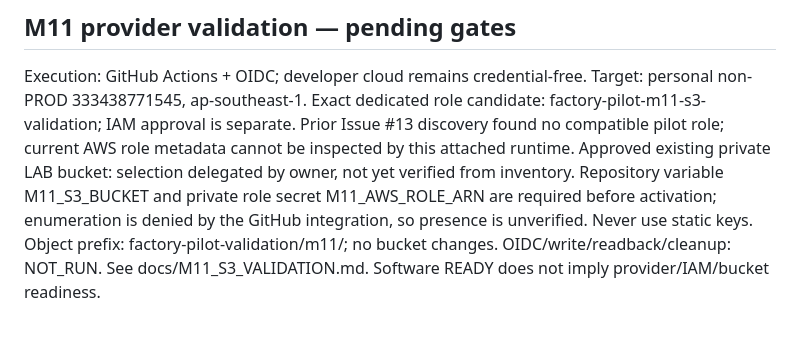
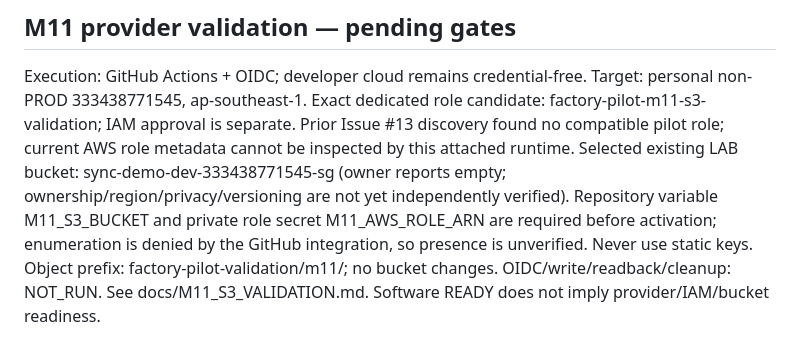
Before and after one commit to kcloud1/aws-factory-pilot, a Markdown page: ENV.md, the part around the change. Drawn GitHub-style.

```diff
--- a/ENV.md
+++ b/ENV.md
@@ -45,8 +45,8 @@ Target: personal non-PROD 333438771545, ap-southeast-1.
 Exact dedicated role candidate: factory-pilot-m11-s3-validation; IAM approval
 is separate. Prior Issue #13 discovery found no compatible pilot role; current
 AWS role metadata cannot be inspected by this attached runtime.
-Approved existing private LAB bucket: selection delegated by owner, not yet
-verified from inventory. Repository variable M11_S3_BUCKET and private role
+Selected existing LAB bucket: sync-demo-dev-333438771545-sg (owner reports
+empty; ownership/region/privacy/versioning are not yet independently verified). Repository variable M11_S3_BUCKET and private role
 secret M11_AWS_ROLE_ARN are required before activation; enumeration is denied
 by the GitHub integration, so presence is unverified. Never use static keys.
 Object prefix: factory-pilot-validation/m11/; no bucket changes.
```
Also changed, not shown: docs/M11_S3_VALIDATION.md (+15 -13 lines).
